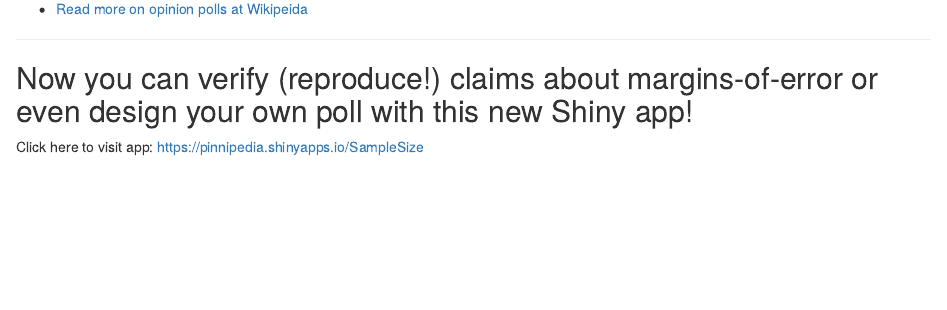
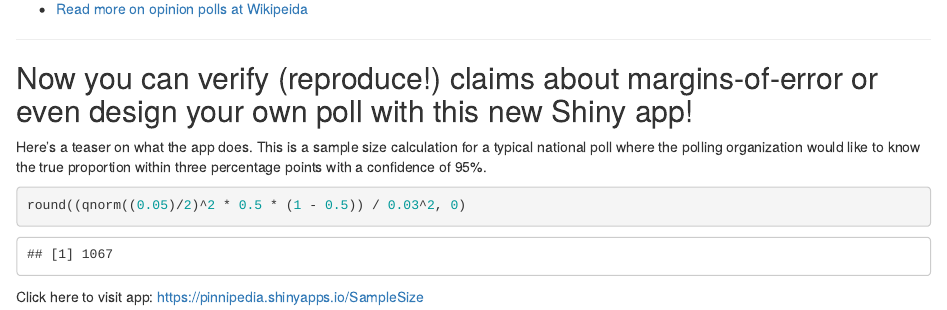
Before and after one commit to wrightbr/wrightbr.github.io, an R Markdown document (index.Rmd): the page in a window 1100 px wide, from 920 px down. Rendered offline with R 4.5, knitr and Pandoc, with nearby package versions.

Commit message:
Added R evaluation to Slidify

````diff
--- a/index.Rmd
+++ b/index.Rmd
@@ -32,5 +32,11 @@ knit        : slidify::knit2slides
 ---
 ## Now you can verify (reproduce!) claims about margins-of-error or even design your own poll with this new Shiny app!
 
+Here's a teaser on what the app does.  This is a sample size calculation for a typical national poll where the polling organization would like to know the true proportion within three percentage points with a confidence of 95%.
+
+
+```{r}
+round((qnorm((0.05)/2)^2 * 0.5 * (1 - 0.5)) / 0.03^2, 0)
+```
 
 Click here to visit app:  https://pinnipedia.shinyapps.io/SampleSize
````
Also changed, not shown: SampleSizeSlidify.R (+3 -0 lines), index.html, index.md.
